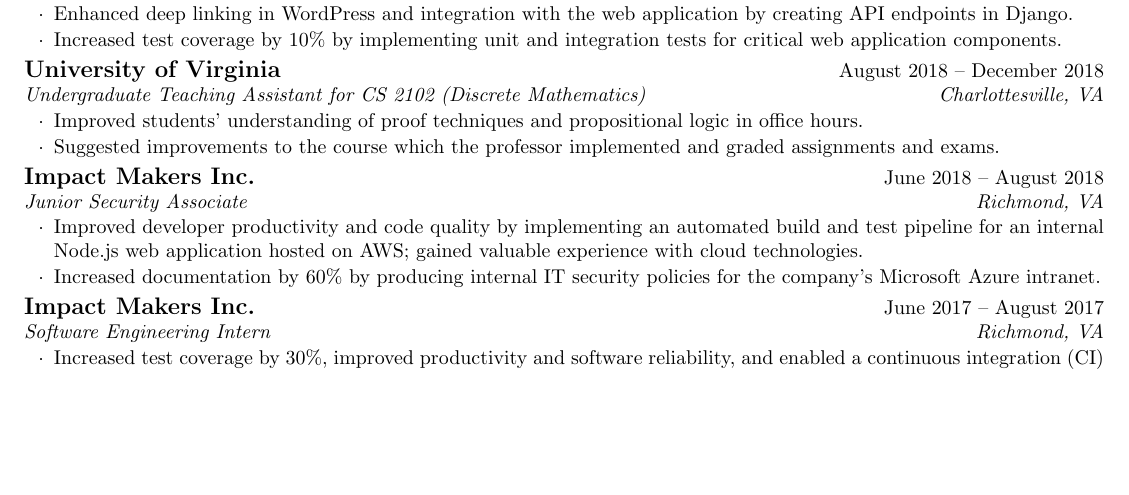
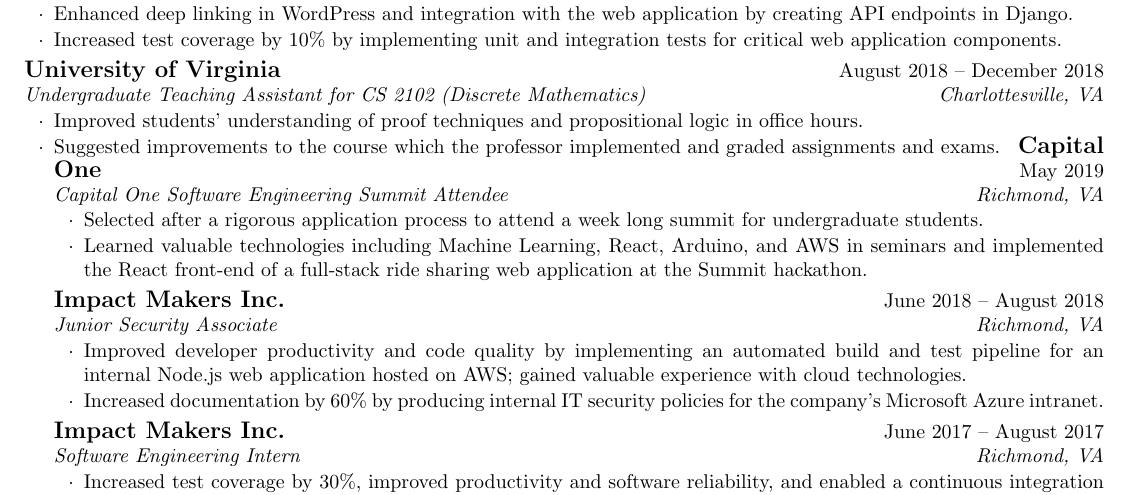
Before and after one commit to samarthkishor/resume, a LaTeX CV (Samarth_Kishor_resume.tex): part of the page before the commit and part of page 1 of 2 after it, cut so that both start at the same text, the shorter picture padded with empty space. Compiled offline with pdfLaTeX.

Commit message:
Add Capital One summit

```diff
--- a/Samarth_Kishor_resume.tex
+++ b/Samarth_Kishor_resume.tex
@@ -41,6 +41,9 @@
   \begin{rSubsection}{University of Virginia}{August 2018 -- December 2018}{Undergraduate Teaching Assistant for CS 2102 (Discrete Mathematics)}{Charlottesville, VA}
     \item Improved students' understanding of proof techniques and propositional logic in office hours.
     \item Suggested improvements to the course which the professor implemented and graded assignments and exams.
+  \begin{rSubsection}{Capital One}{May 2019}{Capital One Software Engineering Summit Attendee}{Richmond, VA}
+    \item Selected after a rigorous application process to attend a week long summit for undergraduate students.
+    \item Learned valuable technologies including Machine Learning, React, Arduino, and AWS in seminars and implemented the React front-end of a full-stack ride sharing web application at the Summit hackathon.
   \end{rSubsection}
 
   \begin{rSubsection}{Impact Makers Inc.}{June 2018 -- August 2018}{Junior Security Associate}{Richmond, VA}
```
